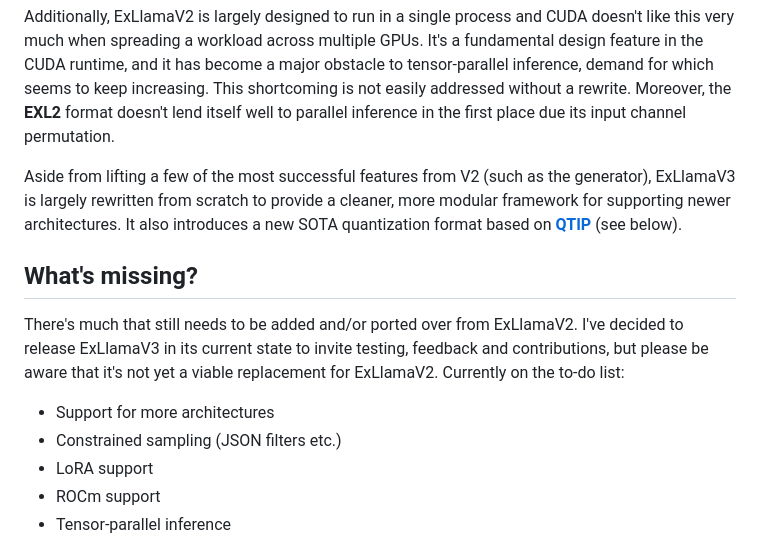
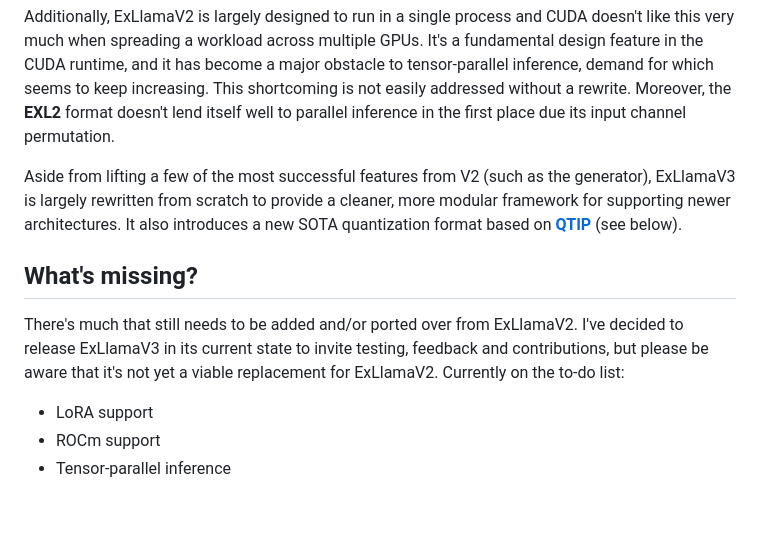
Before and after one commit to turboderp-org/exllamav3, a Markdown page: README.md, the part around the change. Drawn GitHub-style; blank space fills up the shorter version.

```diff
--- a/README.md
+++ b/README.md
@@ -14,14 +14,12 @@ As the name implies, the original intention for ExLlama was to run inference on
 
 Additionally, ExLlamaV2 is largely designed to run in a single process and CUDA doesn't like this very much when spreading a workload across multiple GPUs. It's a fundamental design feature in the CUDA runtime, and it has become a major obstacle to tensor-parallel inference, demand for which seems to keep increasing. This shortcoming is not easily addressed without a rewrite. Moreover, the **EXL2** format doesn't lend itself well to parallel inference in the first place due its input channel permutation.
 
- Aside from lifting a few of the most successful features from V2 (such as the generator), ExLlamaV3 is largely rewritten from scratch to provide a cleaner, more modular framework for supporting newer architectures. It also introduces a new SOTA quantization format based on [**QTIP**](https://github.com/Cornell-RelaxML/qtip) (see below).
+Aside from lifting a few of the most successful features from V2 (such as the generator), ExLlamaV3 is largely rewritten from scratch to provide a cleaner, more modular framework for supporting newer architectures. It also introduces a new SOTA quantization format based on [**QTIP**](https://github.com/Cornell-RelaxML/qtip) (see below).
 
 ## What's missing?
 
 There's much that still needs to be added and/or ported over from ExLlamaV2. I've decided to release ExLlamaV3 in its current state to invite testing, feedback and contributions, but please be aware that it's not yet a viable replacement for ExLlamaV2. Currently on the to-do list:
 
-- Support for more architectures
-- Constrained sampling (JSON filters etc.)
 - LoRA support
 - ROCm support
 - Tensor-parallel inference
```
